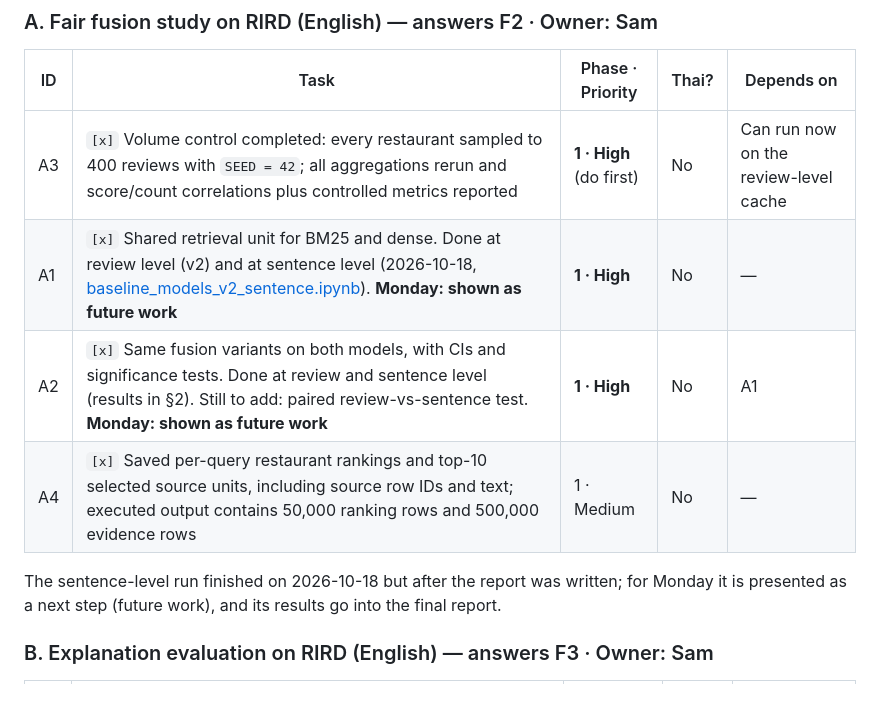
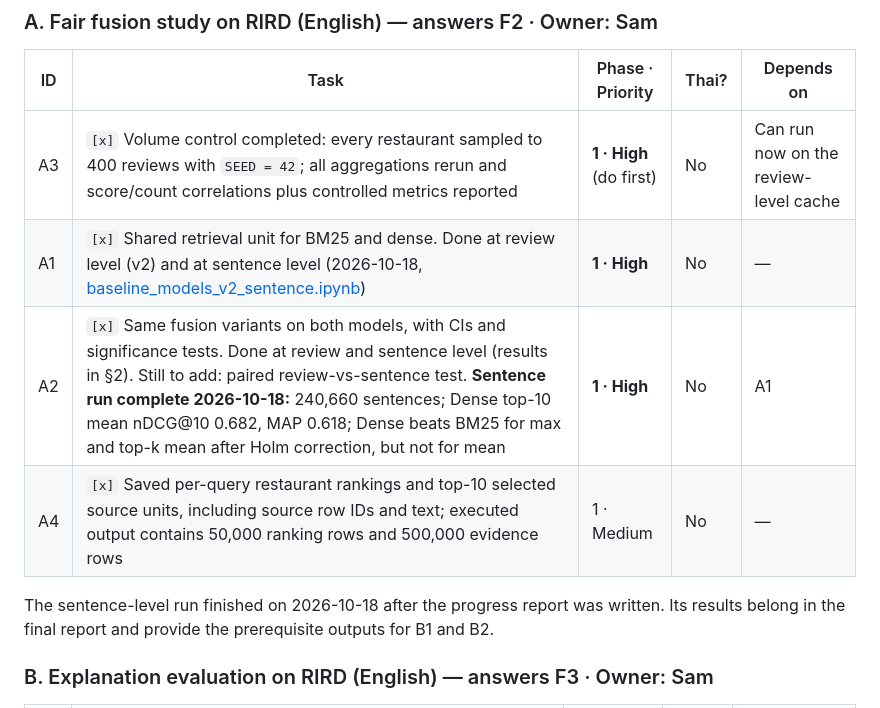
Before and after one commit to pcismyname/Food_Recommendation_Engine, a Markdown page: action_items.md, the part around the change. Rendered like a GitHub page.

```diff
--- a/action_items.md
+++ b/action_items.md
@@ -121,11 +121,12 @@ Status: `[ ]` not started, `[/]` in progress, `[x]` done.
 | ID | Task | Phase · Priority | Thai? | Depends on |
 |---|---|---|---|---|
 | A3 | `[x]` Volume control completed: every restaurant sampled to 400 reviews with `SEED = 42`; all aggregations rerun and score/count correlations plus controlled metrics reported | **1 · High** (do first) | No | Can run now on the review-level cache |
-| A1 | `[x]` Shared retrieval unit for BM25 and dense. Done at review level (v2) and at sentence level (2026-10-18, [baseline_models_v2_sentence.ipynb](baselines/baseline_models_v2_sentence.ipynb)). **Monday: shown as future work** | **1 · High** | No | — |
-| A2 | `[x]` Same fusion variants on both models, with CIs and significance tests. Done at review and sentence level (results in §2). Still to add: paired review-vs-sentence test. **Monday: shown as future work** | **1 · High** | No | A1 |
+| A1 | `[x]` Shared retrieval unit for BM25 and dense. Done at review level (v2) and at sentence level (2026-10-18, [baseline_models_v2_sentence.ipynb](baselines/baseline_models_v2_sentence.ipynb)) | **1 · High** | No | — |
+| A2 | `[x]` Same fusion variants on both models, with CIs and significance tests. Done at review and sentence level (results in §2). Still to add: paired review-vs-sentence test. **Sentence run complete 2026-10-18:** 240,660 sentences; Dense top-10 mean nDCG@10 0.682, MAP 0.618; Dense beats BM25 for max and top-k mean after Holm correction, but not for mean | **1 · High** | No | A1 |
 | A4 | `[x]` Saved per-query restaurant rankings and top-10 selected source units, including source row IDs and text; executed output contains 50,000 ranking rows and 500,000 evidence rows | 1 · Medium | No | — |
 
-The sentence-level run finished on 2026-10-18 but after the report was written; for Monday it is presented as a next step (future work), and its results go into the final report.
+The sentence-level run finished on 2026-10-18 after the progress report was written. Its results
+belong in the final report and provide the prerequisite outputs for B1 and B2.
 
 ### B. Explanation evaluation on RIRD (English) — answers F3 · Owner: Sam
 
```
Also changed, not shown: README.md (+22 -4 lines).
